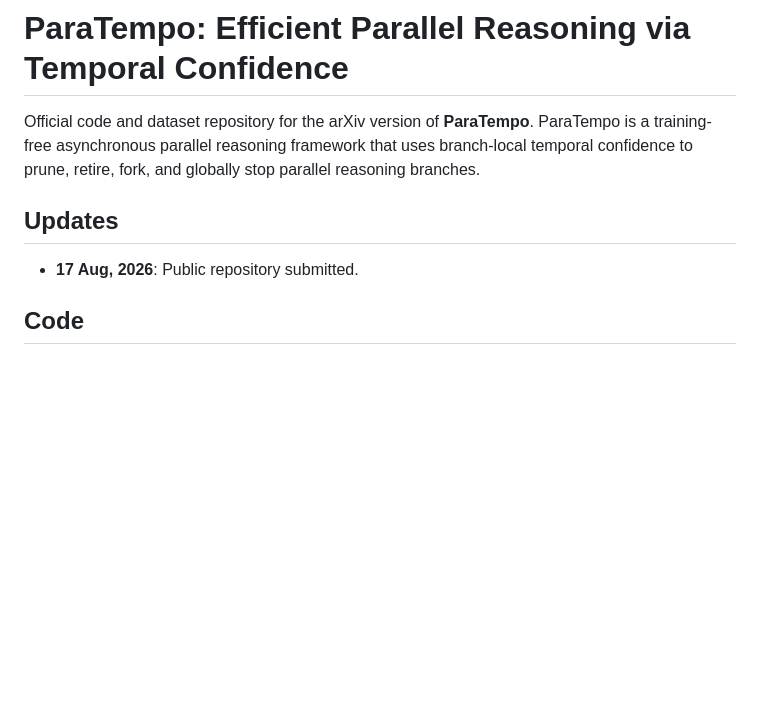
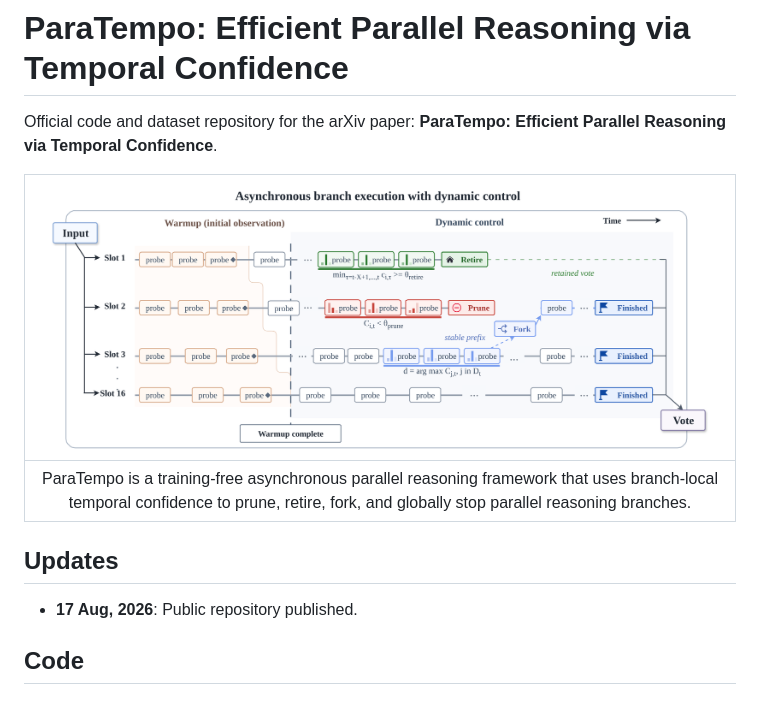
Before and after one commit to ScottZhang812/ParaTempo, a Markdown page: README.md, the part around the change. GitHub-like rendering; pictures changed too: assets/overview.png (added); blank space fills up the shorter version.

```diff
--- a/README.md
+++ b/README.md
@@ -1,13 +1,16 @@
 # ParaTempo: Efficient Parallel Reasoning via Temporal Confidence
 
-Official code and dataset repository for the arXiv version of **ParaTempo**.
-ParaTempo is a training-free asynchronous parallel reasoning framework that
-uses branch-local temporal confidence to prune, retire, fork, and globally stop
-parallel reasoning branches.
+Official code and dataset repository for the arXiv paper: **ParaTempo: Efficient Parallel Reasoning via Temporal Confidence**.
+
+
+| ![./assets/overview.png](./assets/overview.png) |
+|:--:|
+|ParaTempo is a training-free asynchronous parallel reasoning framework that uses branch-local temporal confidence to prune, retire, fork, and globally stop parallel reasoning branches.|
+
 
 ## Updates
 
-- **17 Aug, 2026**: Public repository submitted.
+- **17 Aug, 2026**: Public repository published.
 
 ## Code
 
```
